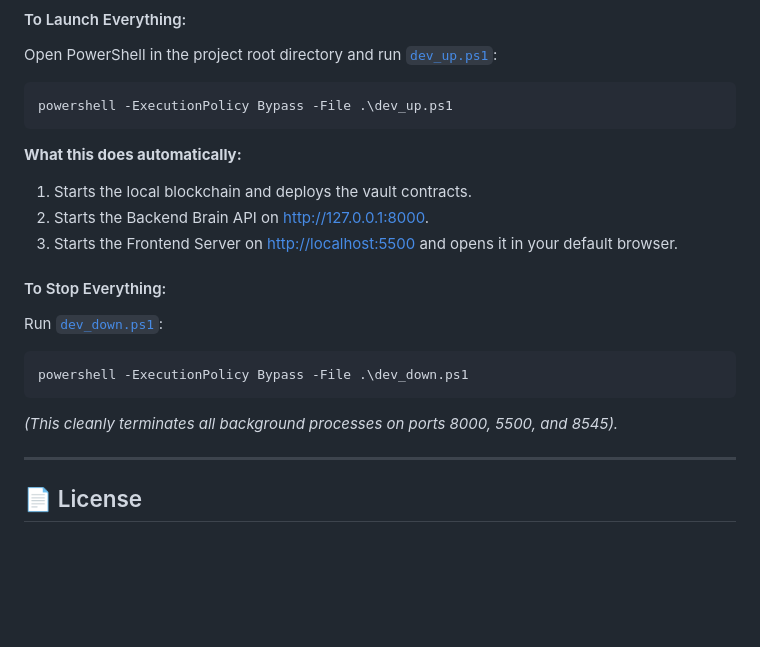
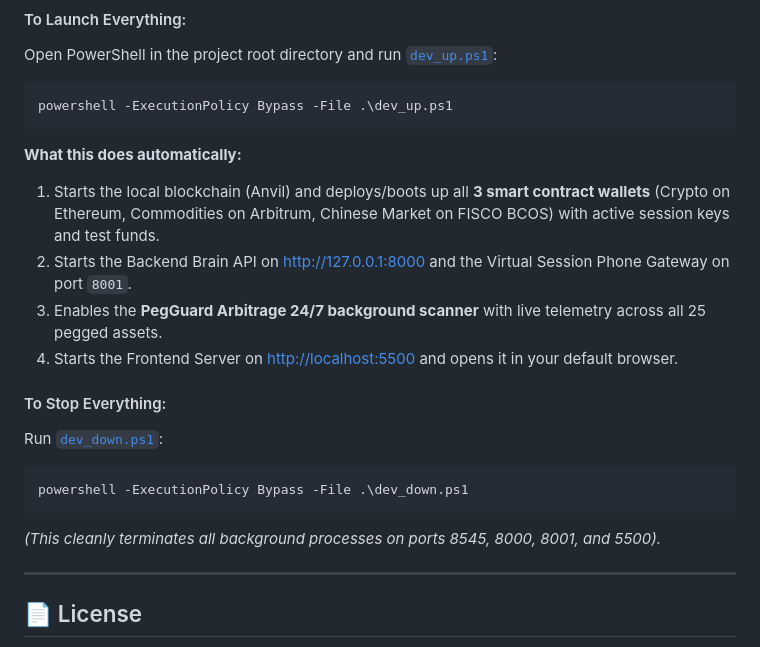
Before and after one commit to AhmedFouad15/TEC-C, a Markdown page: README.md, the part around the change. Rendered like a GitHub page; blank space fills up the shorter version.

Commit message:
docs: detail all 3 wallets and PegGuard in dev_up instructions

````diff
--- a/README.md
+++ b/README.md
@@ -256,9 +256,10 @@ powershell -ExecutionPolicy Bypass -File .\dev_up.ps1
 
 **What this does automatically:**
 
-1. Starts the local blockchain and deploys the vault contracts.
-2. Starts the Backend Brain API on [http://127.0.0.1:8000](http://127.0.0.1:8000).
-3. Starts the Frontend Server on [http://localhost:5500](http://localhost:5500) and opens it in your default browser.
+1. Starts the local blockchain (Anvil) and deploys/boots up all **3 smart contract wallets** (Crypto on Ethereum, Commodities on Arbitrum, Chinese Market on FISCO BCOS) with active session keys and test funds.
+2. Starts the Backend Brain API on [http://127.0.0.1:8000](http://127.0.0.1:8000) and the Virtual Session Phone Gateway on port `8001`.
+3. Enables the **PegGuard Arbitrage 24/7 background scanner** with live telemetry across all 25 pegged assets.
+4. Starts the Frontend Server on [http://localhost:5500](http://localhost:5500) and opens it in your default browser.
 
 #### To Stop Everything:
 
@@ -268,7 +269,7 @@ Run [`dev_down.ps1`](./dev_down.ps1):
 powershell -ExecutionPolicy Bypass -File .\dev_down.ps1
 ```
 
-*(This cleanly terminates all background processes on ports 8000, 5500, and 8545).*
+*(This cleanly terminates all background processes on ports 8545, 8000, 8001, and 5500).*
 
 ---
 
````
